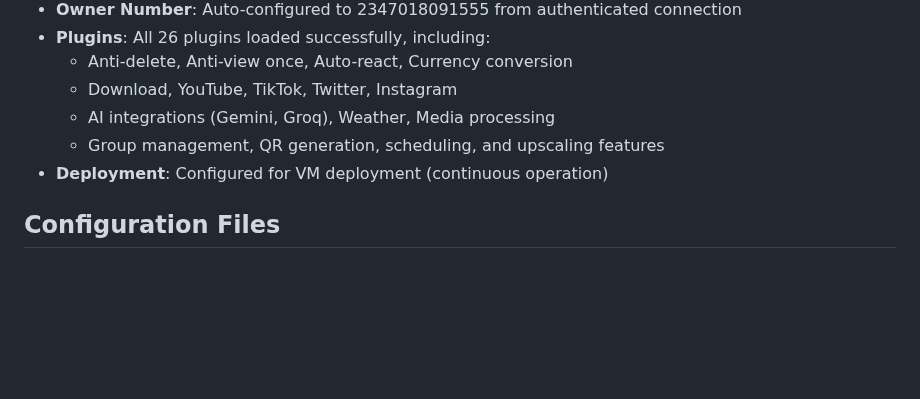
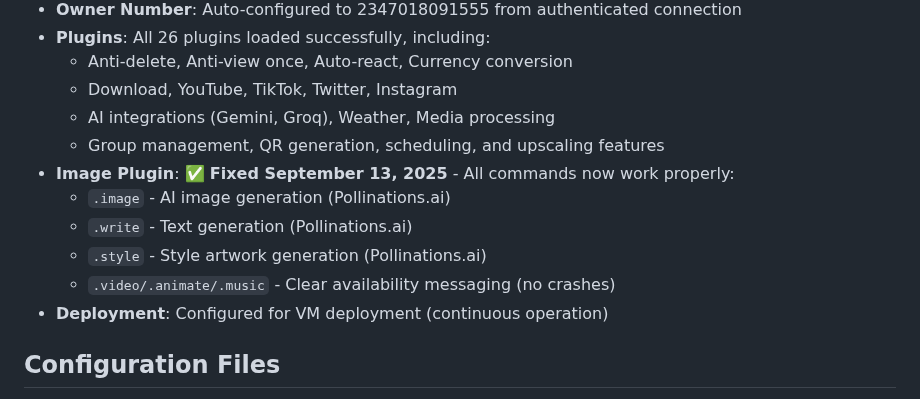
Before and after one commit to marhthing/matdev, a Markdown page: replit.md, the part around the change. Rendered like a GitHub page; blank space fills up the shorter version.

Commit message:
Fix image plugin commands to work correctly with AI generation
Fixes the Pollinations.ai image and text generation commands (`.image`, `.write`, `.style`) and improves availability messaging for video, animation, and music commands in replit.md.

Replit-Commit-Author: Agent
Replit-Commit-Session-Id: c3ddb929-a2ce-4404-b7d0-d6965111347c
Replit-Commit-Checkpoint-Type: full_checkpoint

```diff
--- a/replit.md
+++ b/replit.md
@@ -61,6 +61,11 @@ Features multi-tier caching for various data types, concurrent processing, smart
   - Download, YouTube, TikTok, Twitter, Instagram
   - AI integrations (Gemini, Groq), Weather, Media processing
   - Group management, QR generation, scheduling, and upscaling features
+- **Image Plugin**: ✅ **Fixed September 13, 2025** - All commands now work properly:
+  - `.image` - AI image generation (Pollinations.ai)
+  - `.write` - Text generation (Pollinations.ai)
+  - `.style` - Style artwork generation (Pollinations.ai)
+  - `.video/.animate/.music` - Clear availability messaging (no crashes)
 - **Deployment**: Configured for VM deployment (continuous operation)
 
 ## Configuration Files
```
